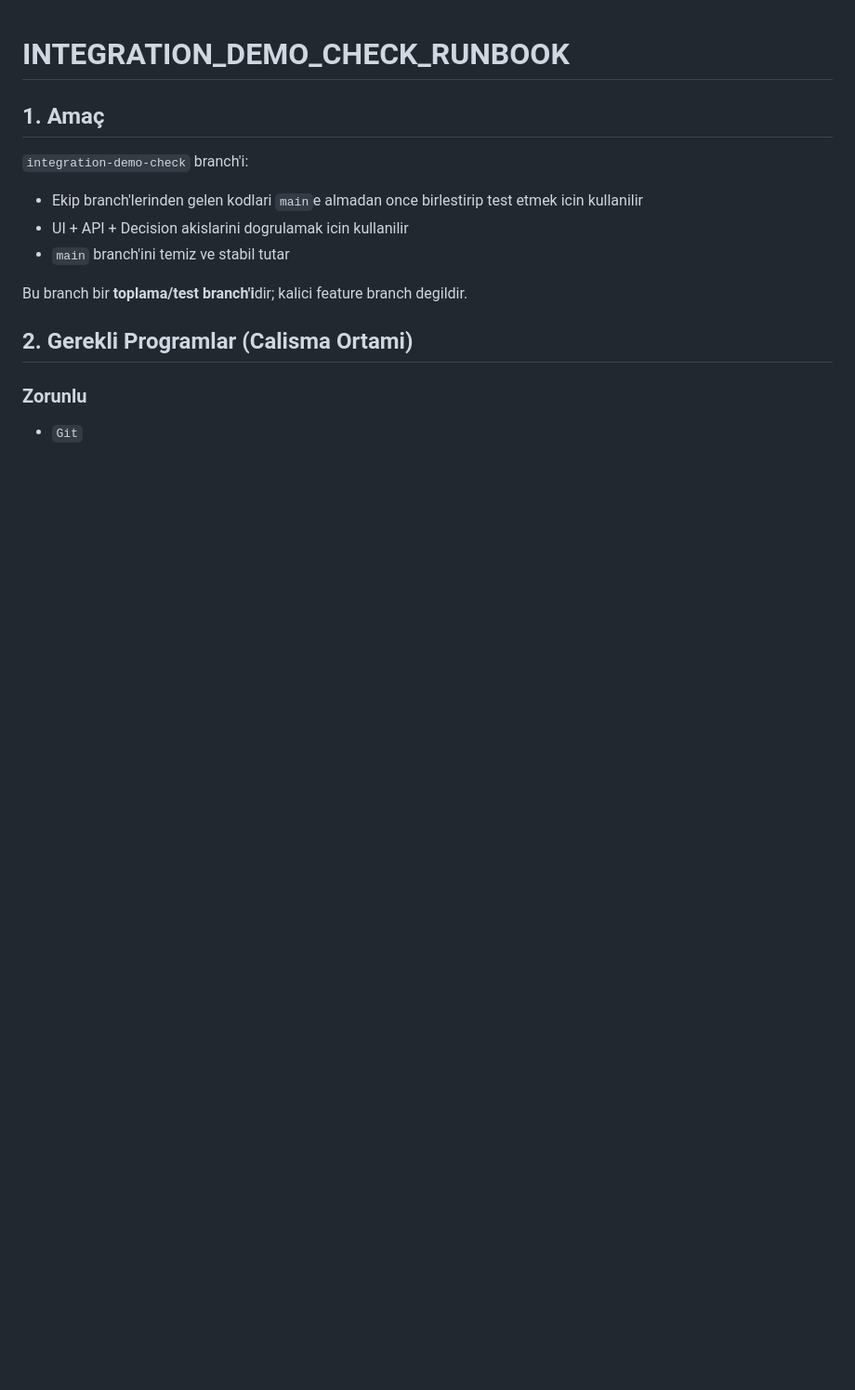
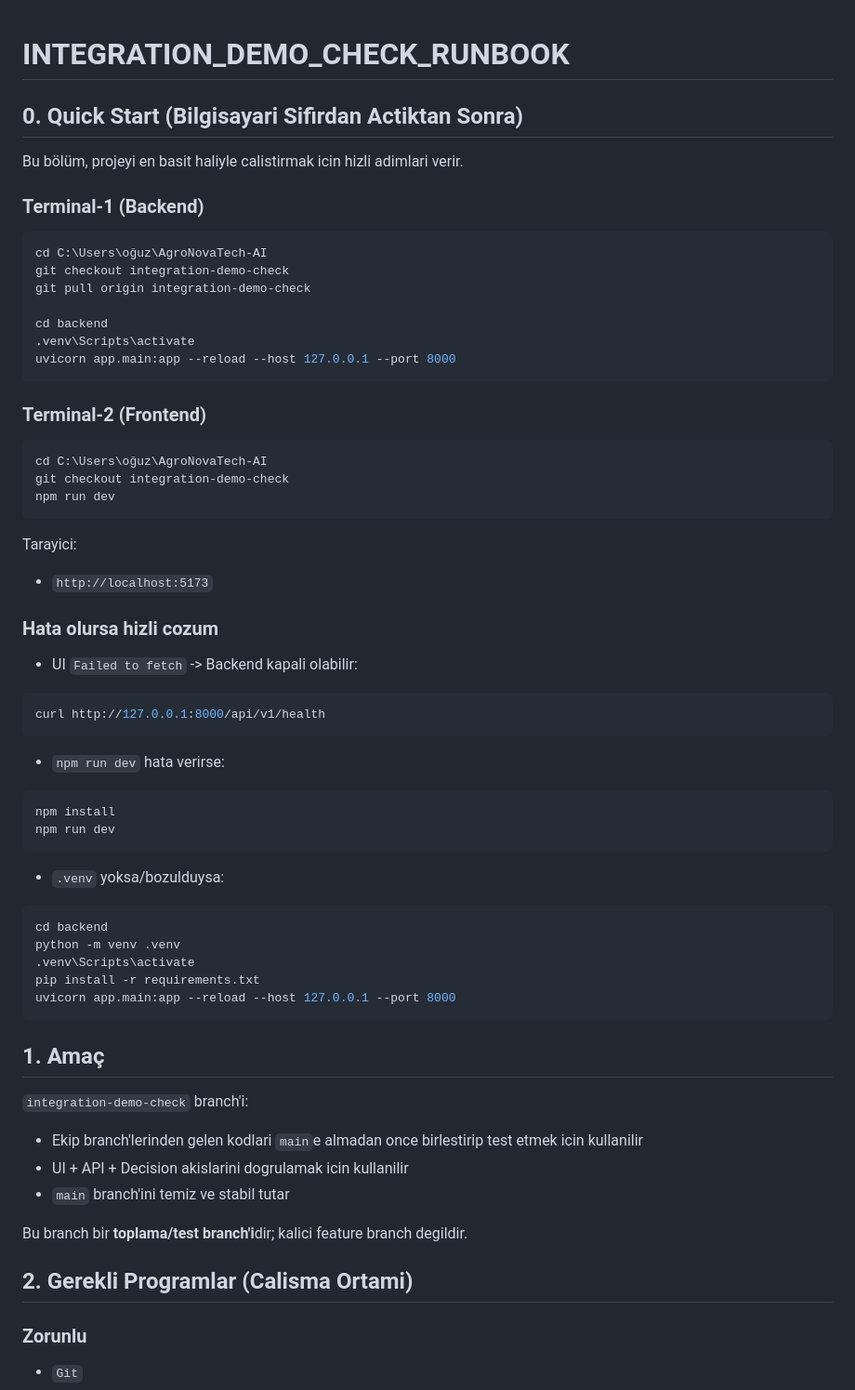
Before and after one commit to macideozgumus/AgroNovaTech-AI, a Markdown page: INTEGRATION_DEMO_CHECK_RUNBOOK.md, the part around the change. Shown at 93% size. GitHub-like rendering; blank space fills up the shorter version.

Commit message:
Hızlı baslangıc rehberi eklendi

````diff
--- a/INTEGRATION_DEMO_CHECK_RUNBOOK.md
+++ b/INTEGRATION_DEMO_CHECK_RUNBOOK.md
@@ -1,4 +1,47 @@
 # INTEGRATION_DEMO_CHECK_RUNBOOK
+
+## 0. Quick Start (Bilgisayari Sifirdan Actiktan Sonra)
+Bu bölüm, projeyi en basit haliyle calistirmak icin hizli adimlari verir.
+
+### Terminal-1 (Backend)
+```bash
+cd C:\Users\oğuz\AgroNovaTech-AI
+git checkout integration-demo-check
+git pull origin integration-demo-check
+
+cd backend
+.venv\Scripts\activate
+uvicorn app.main:app --reload --host 127.0.0.1 --port 8000
+```
+
+### Terminal-2 (Frontend)
+```bash
+cd C:\Users\oğuz\AgroNovaTech-AI
+git checkout integration-demo-check
+npm run dev
+```
+
+Tarayici:
+- `http://localhost:5173`
+
+### Hata olursa hizli cozum
+- UI `Failed to fetch` -> Backend kapali olabilir:
+```bash
+curl http://127.0.0.1:8000/api/v1/health
+```
+- `npm run dev` hata verirse:
+```bash
+npm install
+npm run dev
+```
+- `.venv` yoksa/bozulduysa:
+```bash
+cd backend
+python -m venv .venv
+.venv\Scripts\activate
+pip install -r requirements.txt
+uvicorn app.main:app --reload --host 127.0.0.1 --port 8000
+```
 
 ## 1. Amaç
 `integration-demo-check` branch'i:
````
